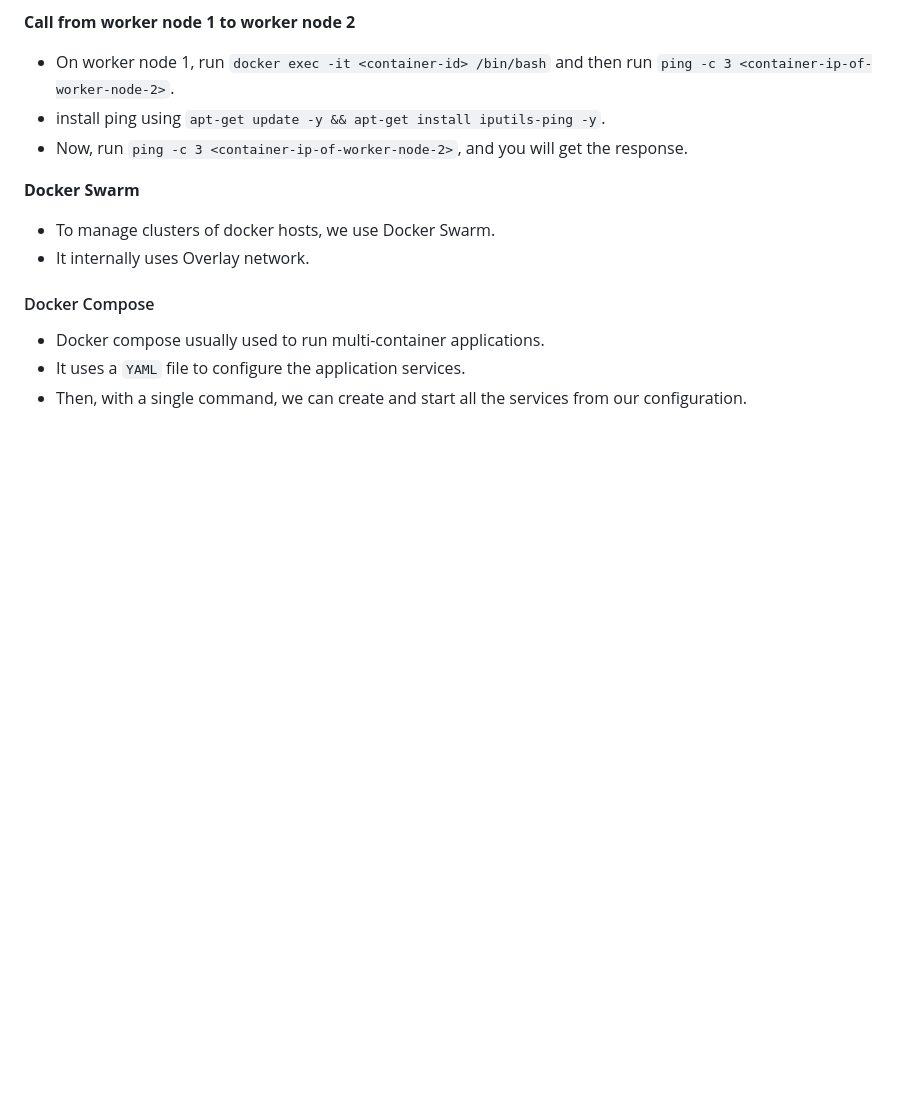
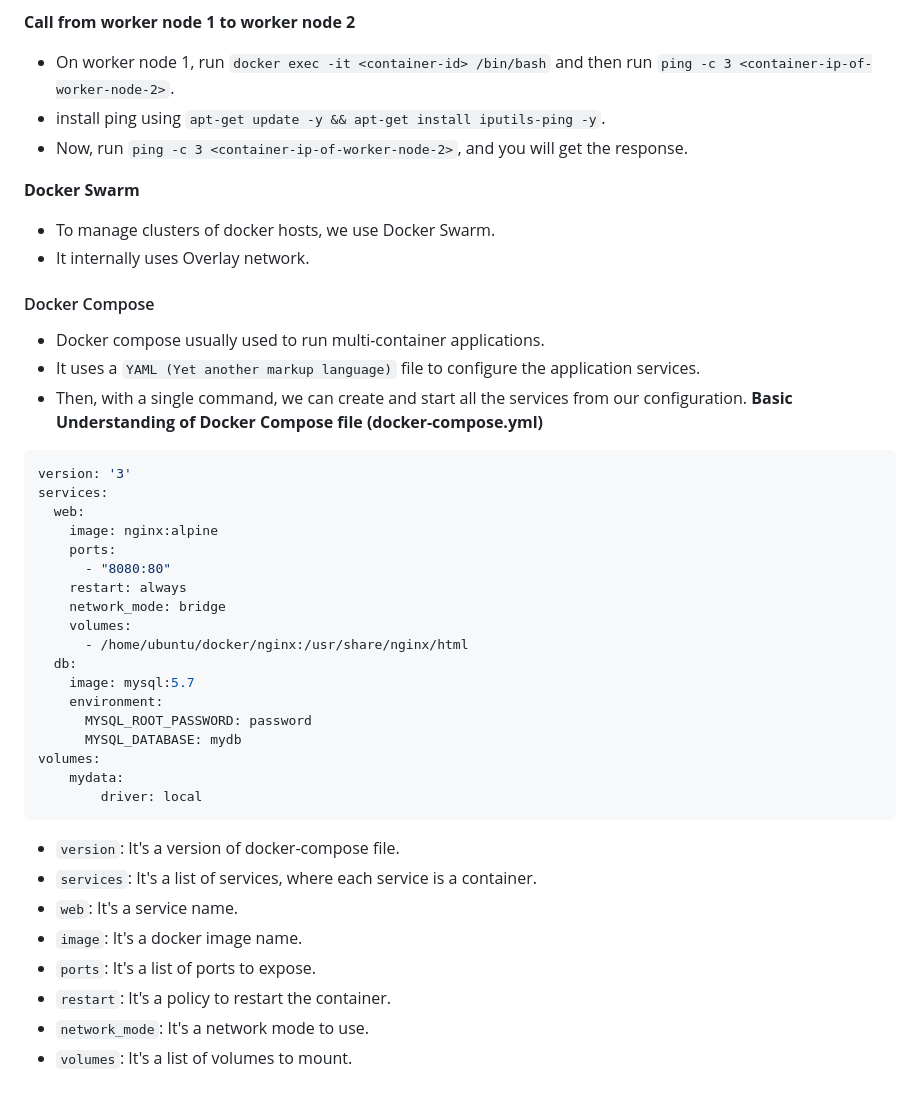
Before and after one commit to code123-tech/Backend_Concepts, a Markdown page: Docker/DockerNotes.md, the part around the change. Drawn GitHub-style; blank space fills up the shorter version.

Commit message:
Docker compose introduction

````diff
--- a/Docker/DockerNotes.md
+++ b/Docker/DockerNotes.md
@@ -328,5 +328,34 @@ docker network inspect macnetwork
 
 #### Docker Compose
 - Docker compose usually used to run multi-container applications.
-- It uses a `YAML` file to configure the application services.
+- It uses a `YAML (Yet another markup language)` file to configure the application services.
 - Then, with a single command, we can create and start all the services from our configuration.
+**Basic Understanding of Docker Compose file (docker-compose.yml)**
+```yaml
+version: '3'
+services:
+  web:
+    image: nginx:alpine
+    ports:
+      - "8080:80"
+    restart: always
+    network_mode: bridge
+    volumes:
+      - /home/ubuntu/docker/nginx:/usr/share/nginx/html
+  db:
+    image: mysql:5.7
+    environment:
+      MYSQL_ROOT_PASSWORD: password
+      MYSQL_DATABASE: mydb
+volumes:
+    mydata:
+        driver: local
+```
+- `version`: It's a version of docker-compose file.
+- `services`: It's a list of services, where each service is a container.
+- `web`: It's a service name.
+- `image`: It's a docker image name.
+- `ports`: It's a list of ports to expose.
+- `restart`: It's a policy to restart the container.
+- `network_mode`: It's a network mode to use.
+- `volumes`: It's a list of volumes to mount.
````
